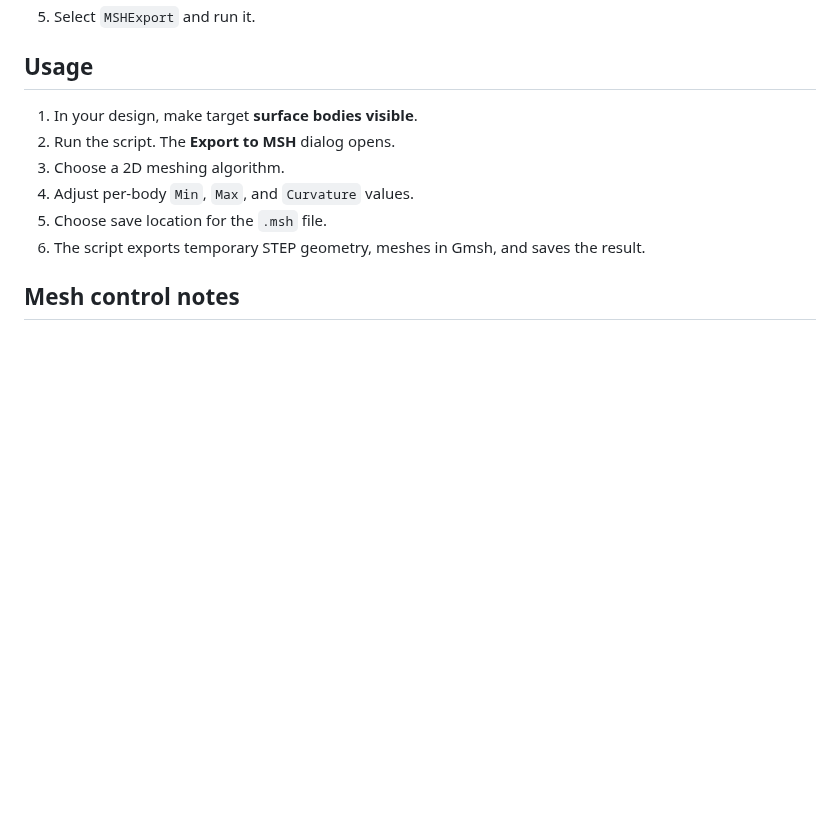
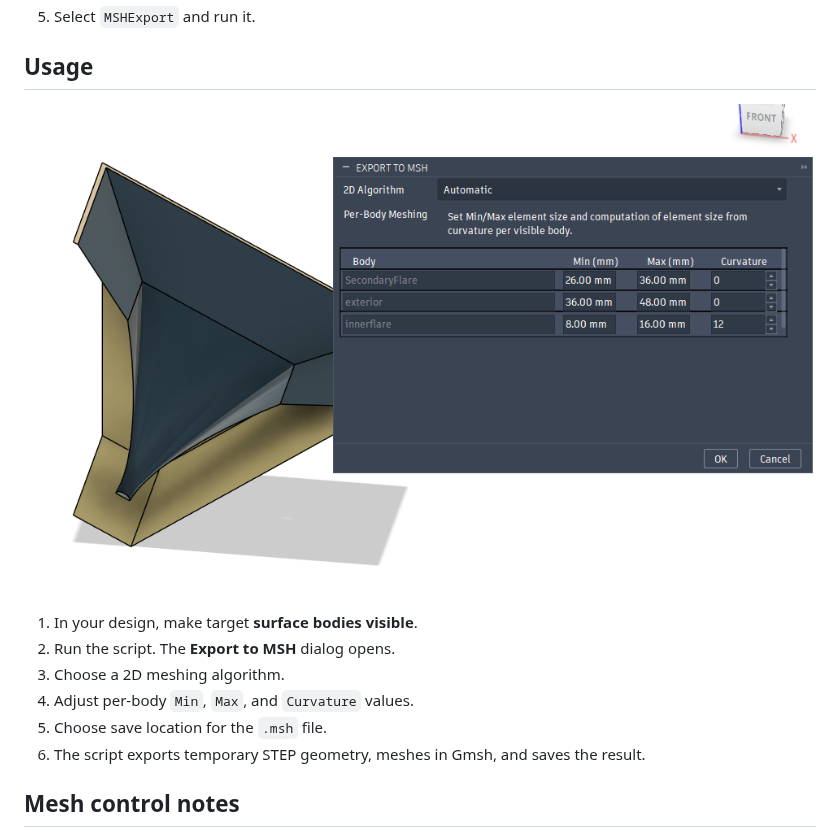
Before and after one commit to JWSound/fusiontomsh, a Markdown page: README.md, the part around one of its changes. GitHub-like rendering; pictures changed too: FusionScreenshot.png (added); blank space fills up the shorter version.

Commit message:
Added script icon + screenshot

```diff
--- a/README.md
+++ b/README.md
@@ -55,6 +59,8 @@ At runtime, the script may create:
 
 ## Usage
 
+![Fusion Usage Screenshot](FusionScreenshot.png)
+
 1. In your design, make target **surface bodies visible**.
 2. Run the script. The **Export to MSH** dialog opens.
 3. Choose a 2D meshing algorithm.
```
Also changed, not shown: other parts of README.md (+4 -0 lines), ScriptIcon.png (added).
